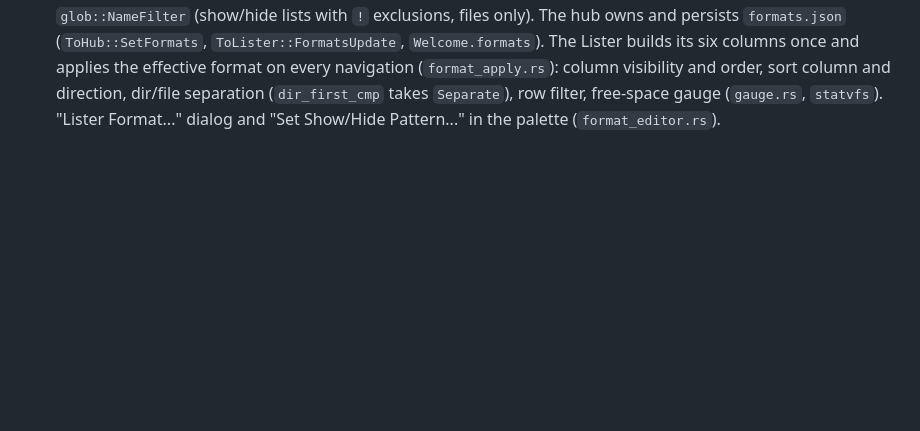
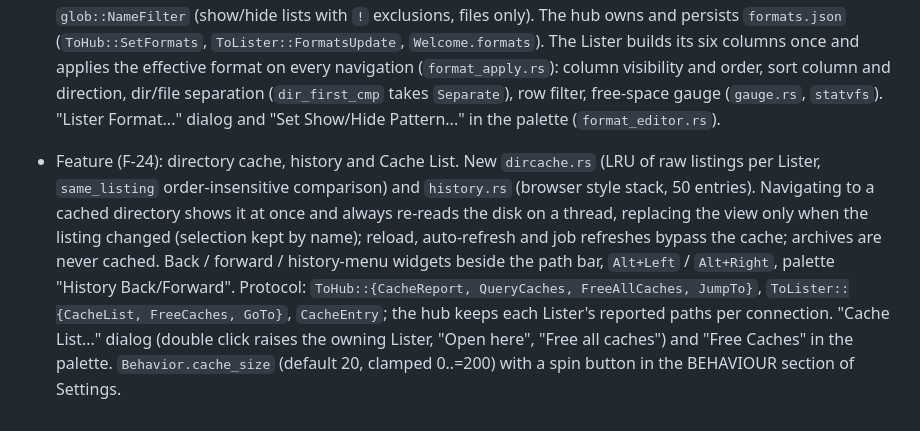
Before and after one commit to fsoft72/opusdm, a Markdown page: CHANGES.md, the part around the change. Rendered like a GitHub page; blank space fills up the shorter version.

```diff
--- a/CHANGES.md
+++ b/CHANGES.md
@@ -250,3 +250,4 @@
 - Removed the vim-style single-letter bindings (`j k g G l h c m d`) and `keys::Motion`/`Action::Move`, since they clash with type-to-find. Copy, Move and Delete moved to `F5`, `F6`, `F8` (`Del` unchanged); `Enter`, `Backspace`, `~`, `Ins`, `Tab` are unchanged. Palette shortcut labels and the hotkey editor's KeyFinder follow.
 - Feature (F-32): `Behavior.status_format` in `settings.json` (default `D: [%D/%d]  F: [%F/%f]  B: [%B/%b]`) drives the status bar through the pure `status_format::format_status`. Codes: `%d %f %b` totals, `%D %F %B` selection, `%s` selected entries, `%p` path, `%%`. Editable in the BEHAVIOUR section of Settings; an empty value means the default.
 - Feature (F-22, F-23): Lister formats. New `opusdm_ipc::format` (`ListerFormat`, `FormatStore`, resolve by exact entry / inheriting ancestor / default / built-in, `sanitized`, `formats.json` load with `.bak` on parse errors) and `glob::NameFilter` (show/hide lists with `!` exclusions, files only). The hub owns and persists `formats.json` (`ToHub::SetFormats`, `ToLister::FormatsUpdate`, `Welcome.formats`). The Lister builds its six columns once and applies the effective format on every navigation (`format_apply.rs`): column visibility and order, sort column and direction, dir/file separation (`dir_first_cmp` takes `Separate`), row filter, free-space gauge (`gauge.rs`, `statvfs`). "Lister Format..." dialog and "Set Show/Hide Pattern..." in the palette (`format_editor.rs`).
+- Feature (F-24): directory cache, history and Cache List. New `dircache.rs` (LRU of raw listings per Lister, `same_listing` order-insensitive comparison) and `history.rs` (browser style stack, 50 entries). Navigating to a cached directory shows it at once and always re-reads the disk on a thread, replacing the view only when the listing changed (selection kept by name); reload, auto-refresh and job refreshes bypass the cache; archives are never cached. Back / forward / history-menu widgets beside the path bar, `Alt+Left` / `Alt+Right`, palette "History Back/Forward". Protocol: `ToHub::{CacheReport, QueryCaches, FreeAllCaches, JumpTo}`, `ToLister::{CacheList, FreeCaches, GoTo}`, `CacheEntry`; the hub keeps each Lister's reported paths per connection. "Cache List..." dialog (double click raises the owning Lister, "Open here", "Free all caches") and "Free Caches" in the palette. `Behavior.cache_size` (default 20, clamped 0..=200) with a spin button in the BEHAVIOUR section of Settings.
```
Also changed, not shown: TODO.md (+2 -2 lines), docs/usage.md (+6 -0 lines).
